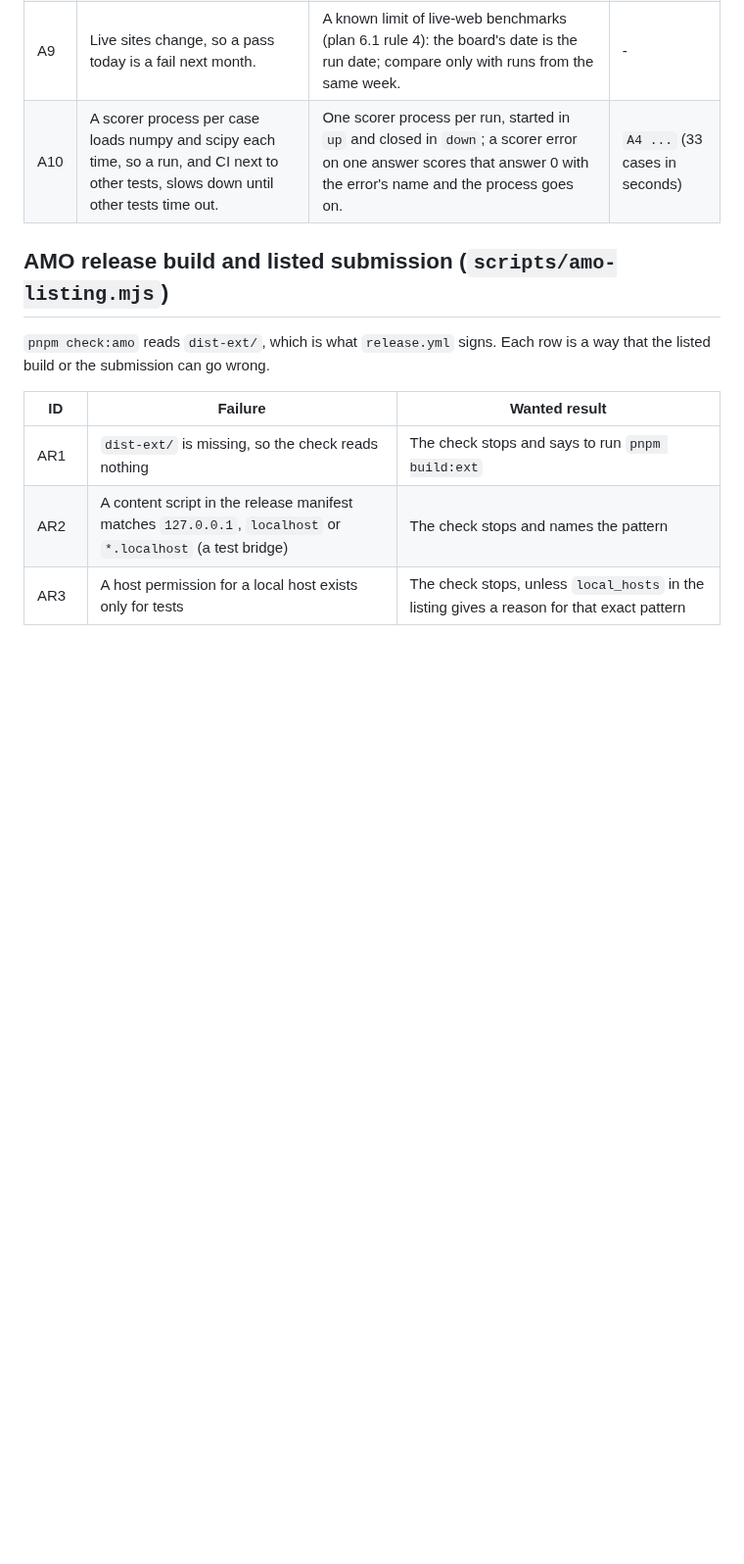
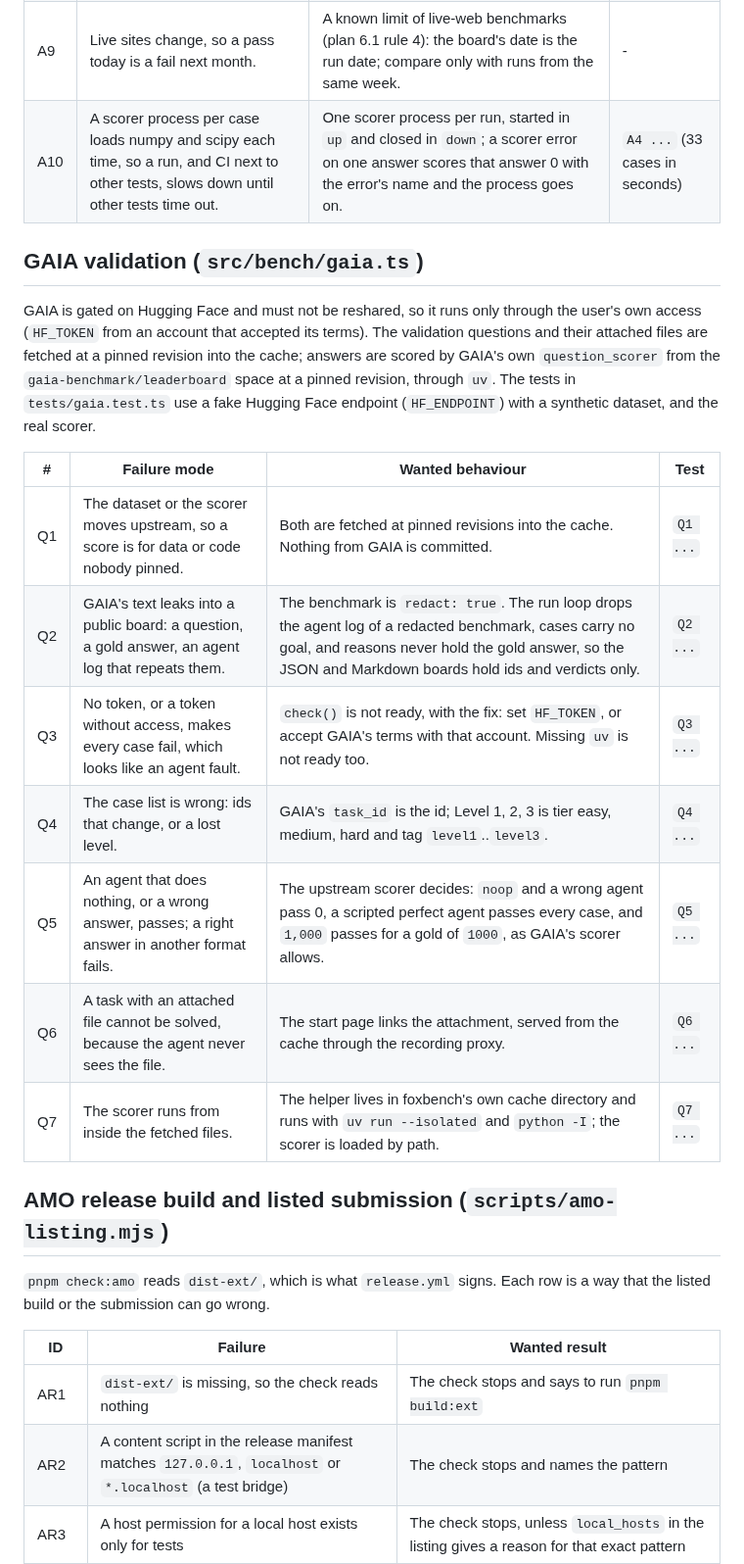
Before and after one commit to pooriaarab/foxbench, a Markdown page: docs/failure-modes.md, the part around the change. Shown at 98% size. Drawn GitHub-style; blank space fills up the shorter version.

Commit message:
Add the GAIA failure modes
List how a GAIA validation score could be wrong, or leak GAIA's text,
before its tests and its code (#158).

```diff
--- a/docs/failure-modes.md
+++ b/docs/failure-modes.md
@@ -706,6 +706,26 @@ and run the real upstream scorer on the real dev answers.
 | A9 | Live sites change, so a pass today is a fail next month. | A known limit of live-web benchmarks (plan 6.1 rule 4): the board's date is the run date; compare only with runs from the same week. | - |
 | A10 | A scorer process per case loads numpy and scipy each time, so a run, and CI next to other tests, slows down until other tests time out. | One scorer process per run, started in `up` and closed in `down`; a scorer error on one answer scores that answer 0 with the error's name and the process goes on. | `A4 ...` (33 cases in seconds) |
 
+## GAIA validation (`src/bench/gaia.ts`)
+
+GAIA is gated on Hugging Face and must not be reshared, so it runs only
+through the user's own access (`HF_TOKEN` from an account that accepted its
+terms). The validation questions and their attached files are fetched at a
+pinned revision into the cache; answers are scored by GAIA's own
+`question_scorer` from the `gaia-benchmark/leaderboard` space at a pinned
+revision, through `uv`. The tests in `tests/gaia.test.ts` use a fake Hugging
+Face endpoint (`HF_ENDPOINT`) with a synthetic dataset, and the real scorer.
+
+| # | Failure mode | Wanted behaviour | Test |
+|---|---|---|---|
+| Q1 | The dataset or the scorer moves upstream, so a score is for data or code nobody pinned. | Both are fetched at pinned revisions into the cache. Nothing from GAIA is committed. | `Q1 ...` |
+| Q2 | GAIA's text leaks into a public board: a question, a gold answer, an agent log that repeats them. | The benchmark is `redact: true`. The run loop drops the agent log of a redacted benchmark, cases carry no goal, and reasons never hold the gold answer, so the JSON and Markdown boards hold ids and verdicts only. | `Q2 ...` |
+| Q3 | No token, or a token without access, makes every case fail, which looks like an agent fault. | `check()` is not ready, with the fix: set `HF_TOKEN`, or accept GAIA's terms with that account. Missing `uv` is not ready too. | `Q3 ...` |
+| Q4 | The case list is wrong: ids that change, or a lost level. | GAIA's `task_id` is the id; Level 1, 2, 3 is tier easy, medium, hard and tag `level1`..`level3`. | `Q4 ...` |
+| Q5 | An agent that does nothing, or a wrong answer, passes; a right answer in another format fails. | The upstream scorer decides: `noop` and a wrong agent pass 0, a scripted perfect agent passes every case, and `1,000` passes for a gold of `1000`, as GAIA's scorer allows. | `Q5 ...` |
+| Q6 | A task with an attached file cannot be solved, because the agent never sees the file. | The start page links the attachment, served from the cache through the recording proxy. | `Q6 ...` |
+| Q7 | The scorer runs from inside the fetched files. | The helper lives in foxbench's own cache directory and runs with `uv run --isolated` and `python -I`; the scorer is loaded by path. | `Q7 ...` |
+
 ## AMO release build and listed submission (`scripts/amo-listing.mjs`)
 
 `pnpm check:amo` reads `dist-ext/`, which is what `release.yml` signs. Each
```
